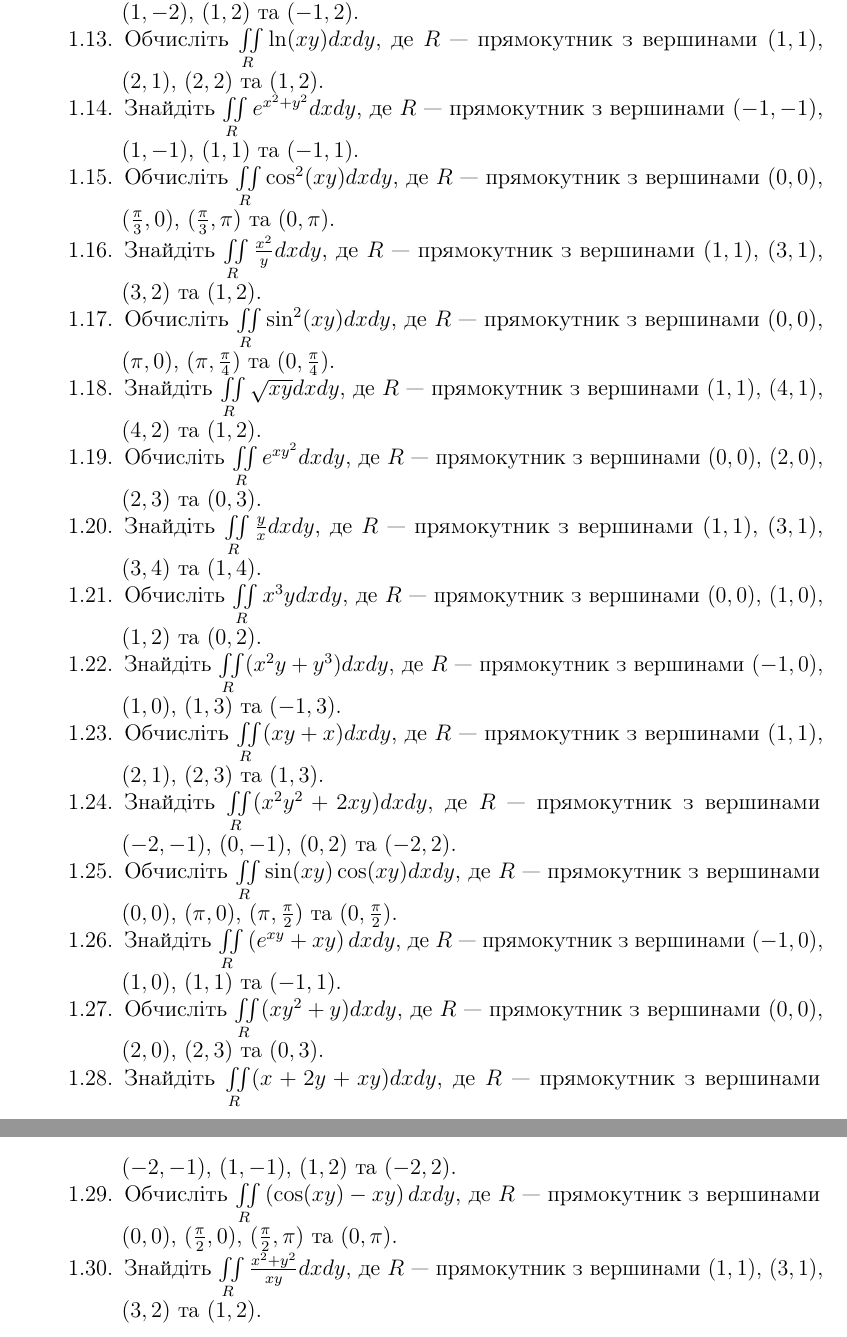
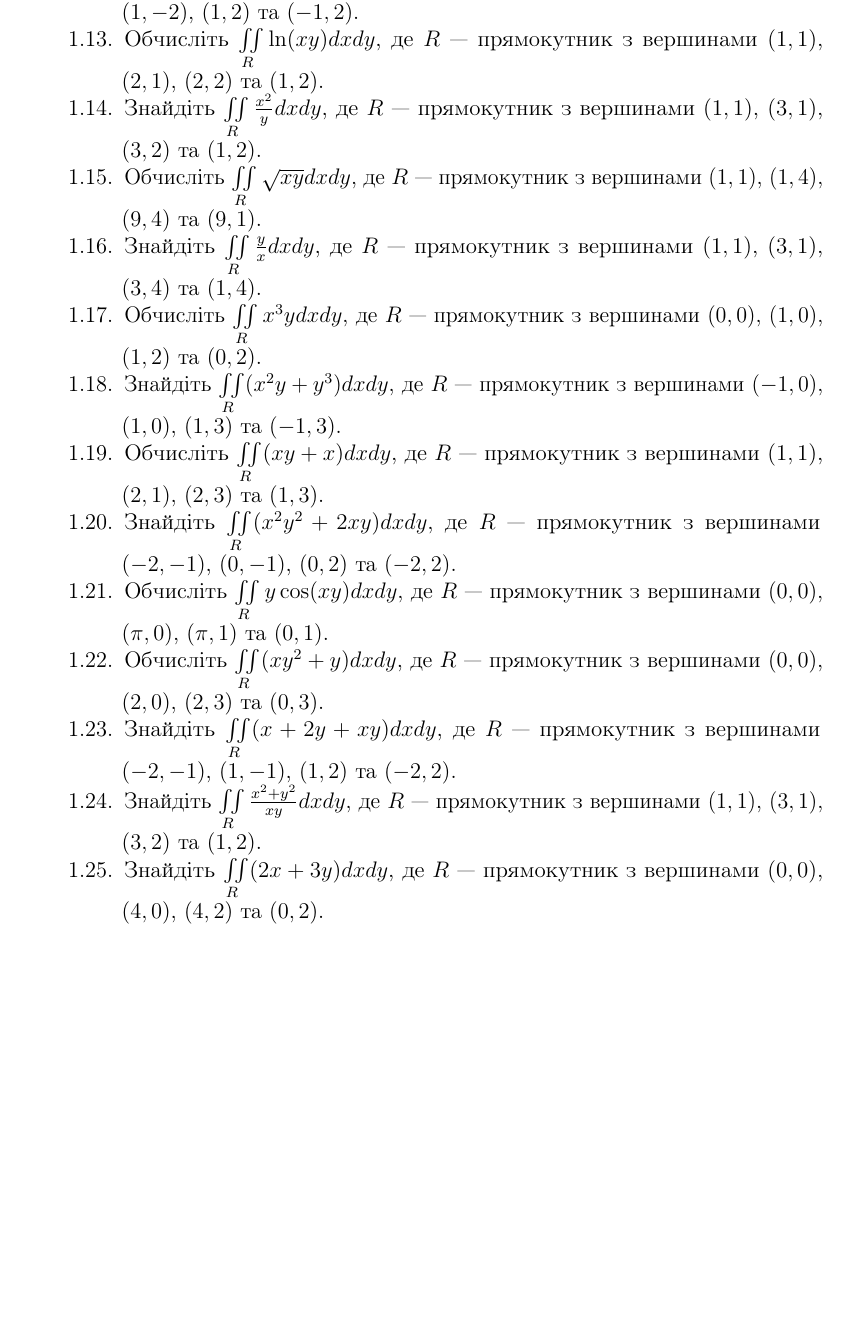
Before and after one commit to SergeySaprikin/multiple_integrals, a LaTeX book (main.tex, which reads Sections/Boxes/tasks.tex): two parts of pages 24 and 25 of 58 before the commit and part of page 24 of 57 after it, the two joined at a grey line, cut so that both start at the same text, the shorter picture padded with empty space. Compiled offline with pdfLaTeX.

Commit message:
Додані завдання для самостійної роботи за темою 'Подвійні інтеграли на прямокутниках'

```diff
--- a/Sections/Boxes/tasks.tex
+++ b/Sections/Boxes/tasks.tex
@@ -15,22 +15,17 @@
 \item     Обчисліть $\iint\limits_{R} xy  dx  dy$, де $R$ --- прямокутник з вершинами $(0, 0)$, $(3, 0)$, $(3, 4)$ та $(0, 4)$.
 \item     Знайдіть $\iint\limits_{R} (2x + 3y^2)  dx  dy$, де $R$ --- прямокутник з вершинами $(-1, -2)$, $(1, -2)$, $(1, 2)$ та $(-1, 2)$.
 \item     Обчисліть $\iint\limits_{R} \ln(xy)  dx  dy$, де $R$ --- прямокутник з вершинами $(1, 1)$, $(2, 1)$, $(2, 2)$ та $(1, 2)$.
-\item     Знайдіть $\iint\limits_{R} e^{x^2 + y^2}  dx  dy$, де $R$ --- прямокутник з вершинами $(-1, -1)$, $(1, -1)$, $(1, 1)$ та $(-1, 1)$.
-\item     Обчисліть $\iint\limits_{R} \cos^2(xy)  dx  dy$, де $R$ --- прямокутник з вершинами $(0, 0)$, $(\frac{\pi}{3}, 0)$, $(\frac{\pi}{3}, \pi)$ та $(0, \pi)$.
 \item     Знайдіть $\iint\limits_{R} \frac{x^2}{y}  dx  dy$, де $R$ --- прямокутник з вершинами $(1, 1)$, $(3, 1)$, $(3, 2)$ та $(1, 2)$.
-\item     Обчисліть $\iint\limits_{R} \sin^2(xy)  dx  dy$, де $R$ --- прямокутник з вершинами $(0, 0)$, $(\pi, 0)$, $(\pi, \frac{\pi}{4})$ та $(0, \frac{\pi}{4})$.
-\item     Знайдіть $\iint\limits_{R} \sqrt{xy}  dx  dy$, де $R$ --- прямокутник з вершинами $(1, 1)$, $(4, 1)$, $(4, 2)$ та $(1, 2)$.
-\item     Обчисліть $\iint\limits_{R} e^{xy^2}  dx  dy$, де $R$ --- прямокутник з вершинами $(0, 0)$, $(2, 0)$, $(2, 3)$ та $(0, 3)$.
+\item     Обчисліть $\iint\limits_{R} \sqrt{x y}  dx  dy$, де $R$ --- прямокутник з вершинами $(1, 1)$, $(1, 4)$, $(9, 4)$ та $(9, 1)$.
 \item     Знайдіть $\iint\limits_{R} \frac{y}{x}  dx  dy$, де $R$ --- прямокутник з вершинами $(1, 1)$, $(3, 1)$, $(3, 4)$ та $(1, 4)$.
 \item     Обчисліть $\iint\limits_{R} x^3y  dx  dy$, де $R$ --- прямокутник з вершинами $(0, 0)$, $(1, 0)$, $(1, 2)$ та $(0, 2)$.
 \item     Знайдіть $\iint\limits_{R} (x^2y + y^3)  dx  dy$, де $R$ --- прямокутник з вершинами $(-1, 0)$, $(1, 0)$, $(1, 3)$ та $(-1, 3)$.
 \item     Обчисліть $\iint\limits_{R} (xy + x)  dx  dy$, де $R$ --- прямокутник з вершинами $(1, 1)$, $(2, 1)$, $(2, 3)$ та $(1, 3)$.
 \item     Знайдіть $\iint\limits_{R} (x^2y^2 + 2xy)  dx  dy$, де $R$ --- прямокутник з вершинами $(-2, -1)$, $(0, -1)$, $(0, 2)$ та $(-2, 2)$.
-\item     Обчисліть $\iint\limits_{R} \sin(xy) \cos(xy)  dx  dy$, де $R$ --- прямокутник з вершинами $(0, 0)$, $(\pi, 0)$, $(\pi, \frac{\pi}{2})$ та $(0, \frac{\pi}{2})$.
-\item     Знайдіть $\iint\limits_{R} \left(e^{xy} + xy\right)  dx  dy$, де $R$ --- прямокутник з вершинами $(-1, 0)$, $(1, 0)$, $(1, 1)$ та $(-1, 1)$.
+\item     Обчисліть $\iint\limits_{R} y \cos(xy)  dx  dy$, де $R$ --- прямокутник з вершинами $(0, 0)$, $(\pi, 0)$, $(\pi, 1)$ та $(0, 1)$.
 \item     Обчисліть $\iint\limits_{R} (xy^2 + y)  dx  dy$, де $R$ --- прямокутник з вершинами $(0, 0)$, $(2, 0)$, $(2, 3)$ та $(0, 3)$.
 \item     Знайдіть $\iint\limits_{R} (x + 2y + xy)  dx  dy$, де $R$ --- прямокутник з вершинами $(-2, -1)$, $(1, -1)$, $(1, 2)$ та $(-2, 2)$.
-\item     Обчисліть $\iint\limits_{R}\left( \cos(xy) - xy\right)  dx  dy$, де $R$ --- прямокутник з вершинами $(0, 0)$, $(\frac{\pi}{2}, 0)$, $(\frac{\pi}{2}, \pi)$ та $(0, \pi)$.
 \item     Знайдіть $\iint\limits_{R} \frac{x^2 + y^2}{xy}  dx  dy$, де $R$ --- прямокутник з вершинами $(1, 1)$, $(3, 1)$, $(3, 2)$ та $(1, 2)$.
+\item     Знайдіть $\iint\limits_{R} (2x + 3y) d x d y$, де $R$ --- прямокутник з вершинами $(0, 0)$, $(4, 0)$, $(4, 2)$ та $(0, 2)$.
 \end{enumerate}
 \end{enumerate}
```
Also changed, not shown: 1 other file.
